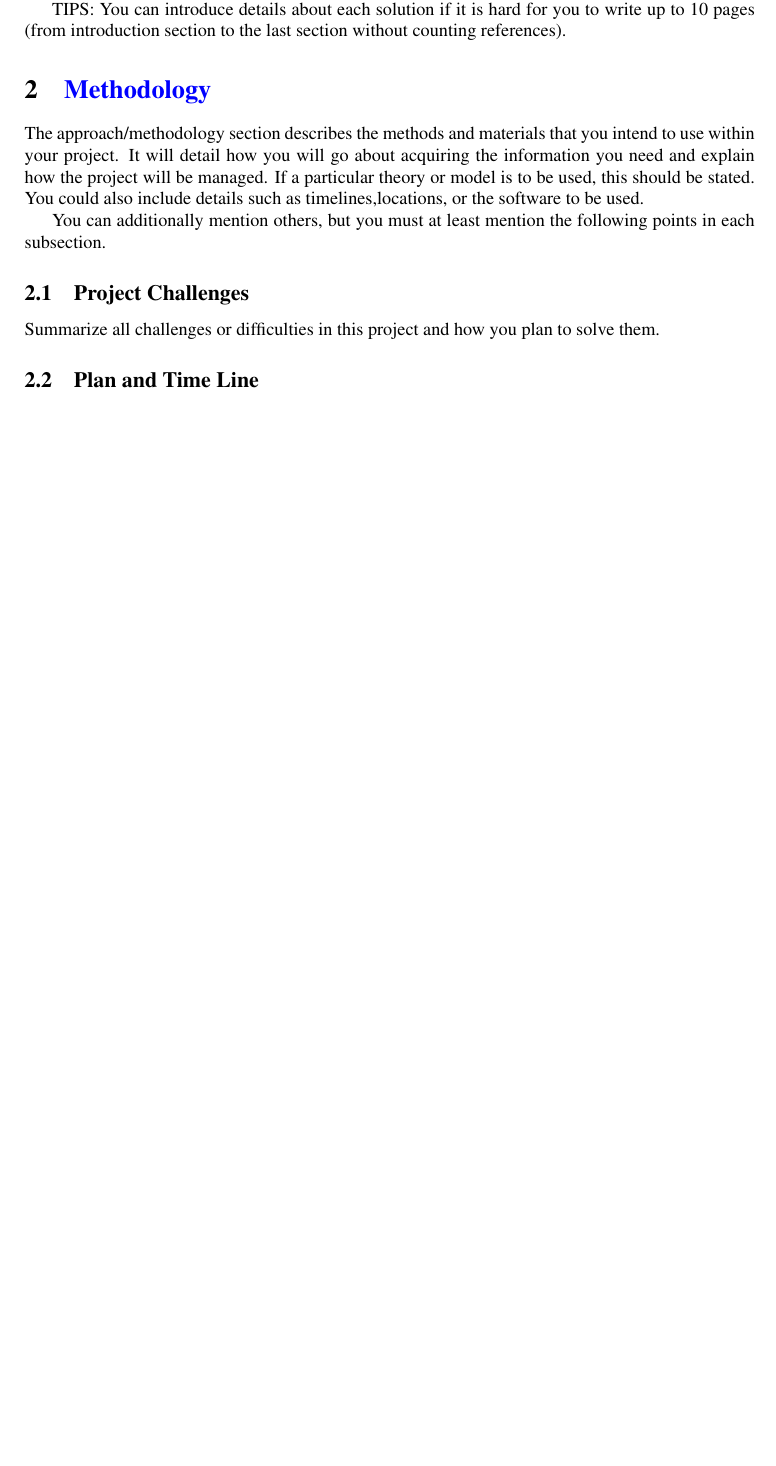
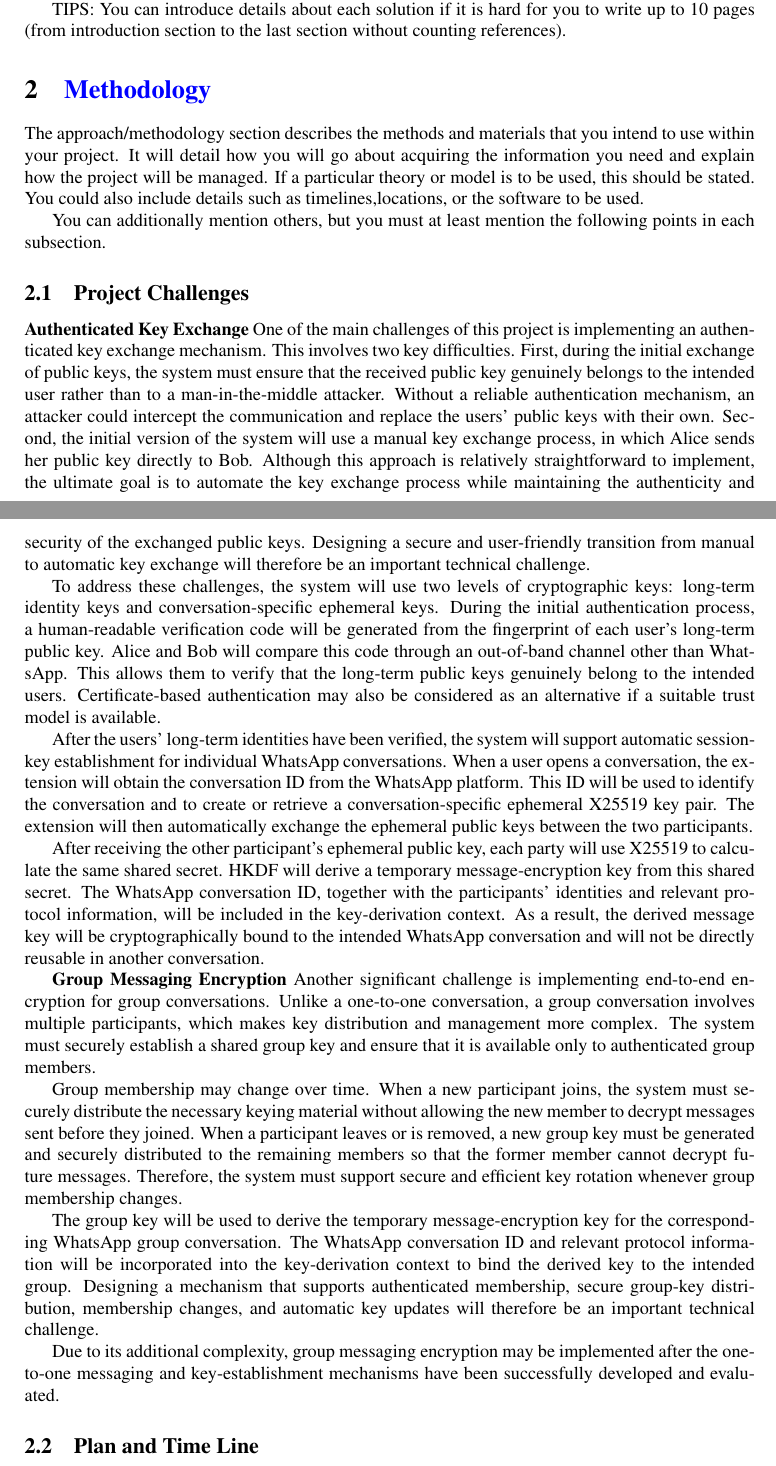
Before and after one commit to yeungevelyn/E2EEwebMsgExtension, a LaTeX document (document/A-2.tex): part of page 3 of 4 before the commit and two parts of pages 3 and 4 of 5 after it, the two joined at a grey line, cut so that both start at the same text, the shorter picture padded with empty space. Compiled offline with pdfLaTeX.

Commit message:
update 2.1 section

```diff
--- a/document/A-2.tex
+++ b/document/A-2.tex
@@ -131,13 +131,28 @@ The approach/methodology section describes the methods and materials that you in
 You can additionally mention others, but you must at least mention the following points in each subsection.
 
 \subsection{Project Challenges}
+ \textbf{Authenticated Key Exchange}
+ One of the main challenges of this project is implementing an authenticated key exchange mechanism. This involves two key difficulties. First, during the initial exchange of public keys, the system must ensure that the received public key genuinely belongs to the intended user rather than to a man-in-the-middle attacker. Without a reliable authentication mechanism, an attacker could intercept the communication and replace the users’ public keys with their own.
+ Second, the initial version of the system will use a manual key exchange process, in which Alice sends her public key directly to Bob. Although this approach is relatively straightforward to implement, the ultimate goal is to automate the key exchange process while maintaining the authenticity and security of the exchanged public keys. Designing a secure and user-friendly transition from manual to automatic key exchange will therefore be an important technical challenge.
 
-Summarize all challenges or difficulties in this project and how you plan to solve them.
+ To address these challenges, the system will use two levels of cryptographic keys: long-term identity keys and conversation-specific ephemeral keys. During the initial authentication process, a human-readable verification code will be generated from the fingerprint of each user’s long-term public key. Alice and Bob will compare this code through an out-of-band channel other than WhatsApp. This allows them to verify that the long-term public keys genuinely belong to the intended users. Certificate-based authentication may also be considered as an alternative if a suitable trust model is available.
+
+ After the users’ long-term identities have been verified, the system will support automatic session-key establishment for individual WhatsApp conversations. When a user opens a conversation, the extension will obtain the conversation ID from the WhatsApp platform. This ID will be used to identify the conversation and to create or retrieve a conversation-specific ephemeral X25519 key pair. The extension will then automatically exchange the ephemeral public keys between the two participants.
+
+ After receiving the other participant’s ephemeral public key, each party will use X25519 to calculate the same shared secret. HKDF will derive a temporary message-encryption key from this shared secret. The WhatsApp conversation ID, together with the participants’ identities and relevant protocol information, will be included in the key-derivation context. As a result, the derived message key will be cryptographically bound to the intended WhatsApp conversation and will not be directly reusable in another conversation.
+
+ \textbf{Group Messaging Encryption}
+ Another significant challenge is implementing end-to-end encryption for group conversations. Unlike a one-to-one conversation, a group conversation involves multiple participants, which makes key distribution and management more complex. The system must securely establish a shared group key and ensure that it is available only to authenticated group members.
+
+ Group membership may change over time. When a new participant joins, the system must securely distribute the necessary keying material without allowing the new member to decrypt messages sent before they joined. When a participant leaves or is removed, a new group key must be generated and securely distributed to the remaining members so that the former member cannot decrypt future messages. Therefore, the system must support secure and efficient key rotation whenever group membership changes.
+
+ The group key will be used to derive the temporary message-encryption key for the corresponding WhatsApp group conversation. The WhatsApp conversation ID and relevant protocol information will be incorporated into the key-derivation context to bind the derived key to the intended group. Designing a mechanism that supports authenticated membership, secure group-key distribution, membership changes, and automatic key updates will therefore be an important technical challenge.
+
+ Due to its additional complexity, group messaging encryption may be implemented after the one-to-one messaging and key-establishment mechanisms have been successfully developed and evaluated.
 
 
 
-
-\subsection{Plan and Time Line}
+ \subsection{Plan and Time Line}
 
 ~~
 
```
